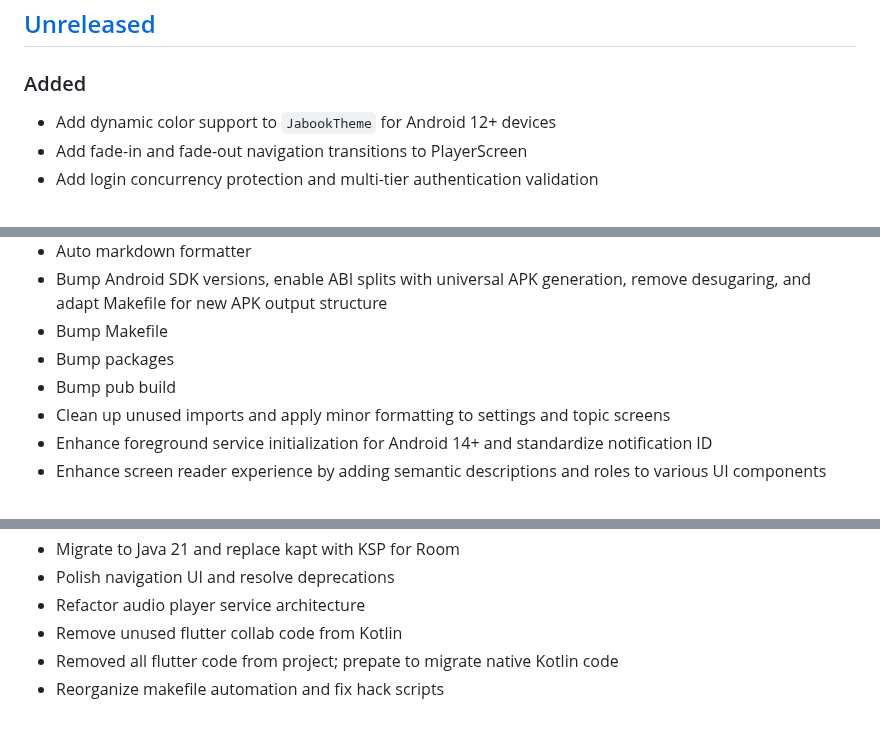
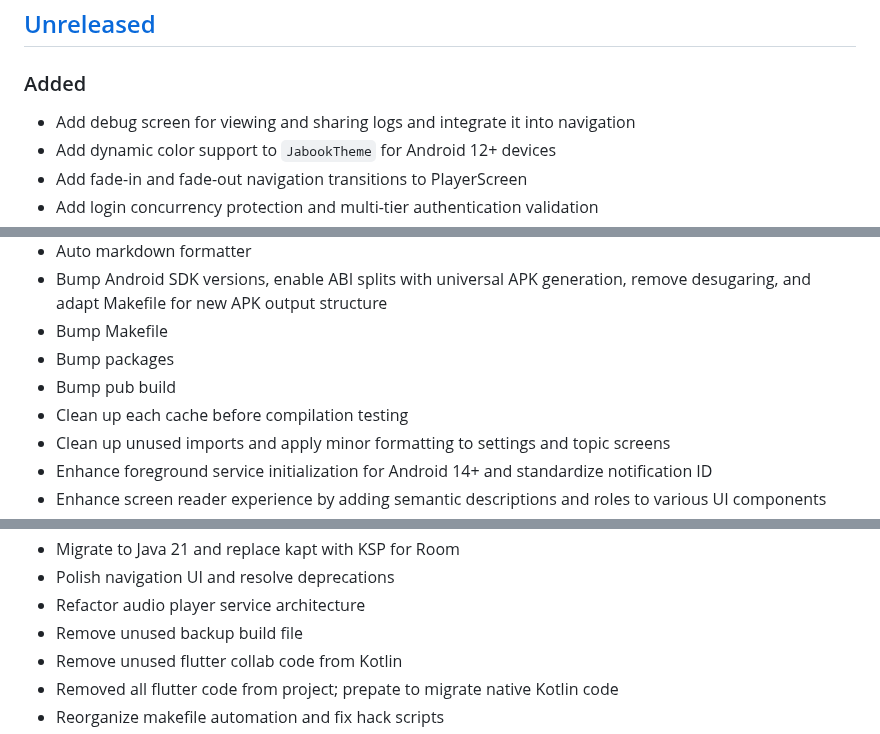
Before and after one commit to Gosayram/jabook, a Markdown page: CHANGELOG.md, 3 parts joined by grey strips. GitHub-like rendering.

Commit message:
[UPD] - bump CHANGELOG;

```diff
--- a/CHANGELOG.md
+++ b/CHANGELOG.md
@@ -18,6 +18,7 @@ and this project adheres to [Semantic Versioning](https://semver.org/spec/v2.0.0
 
 ### Added
 
+- Add debug screen for viewing and sharing logs and integrate it into navigation
 - Add dynamic color support to `JabookTheme` for Android 12+ devices
 - Add fade-in and fade-out navigation transitions to PlayerScreen
 - Add login concurrency protection and multi-tier authentication validation
@@ -48,6 +49,7 @@ and this project adheres to [Semantic Versioning](https://semver.org/spec/v2.0.0
 - Bump Makefile
 - Bump packages
 - Bump pub build
+- Clean up each cache before compilation testing
 - Clean up unused imports and apply minor formatting to settings and topic screens
 - Enhance foreground service initialization for Android 14+ and standardize notification ID
 - Enhance screen reader experience by adding semantic descriptions and roles to various UI components
@@ -62,6 +64,7 @@ and this project adheres to [Semantic Versioning](https://semver.org/spec/v2.0.0
 - Migrate to Java 21 and replace kapt with KSP for Room
 - Polish navigation UI and resolve deprecations
 - Refactor audio player service architecture
+- Remove unused backup build file
 - Remove unused flutter collab code from Kotlin
 - Removed all flutter code from project; prepate to migrate native Kotlin code
 - Reorganize makefile automation and fix hack scripts
```
Also changed, not shown: other parts of CHANGELOG.md (+1 -0 lines).
